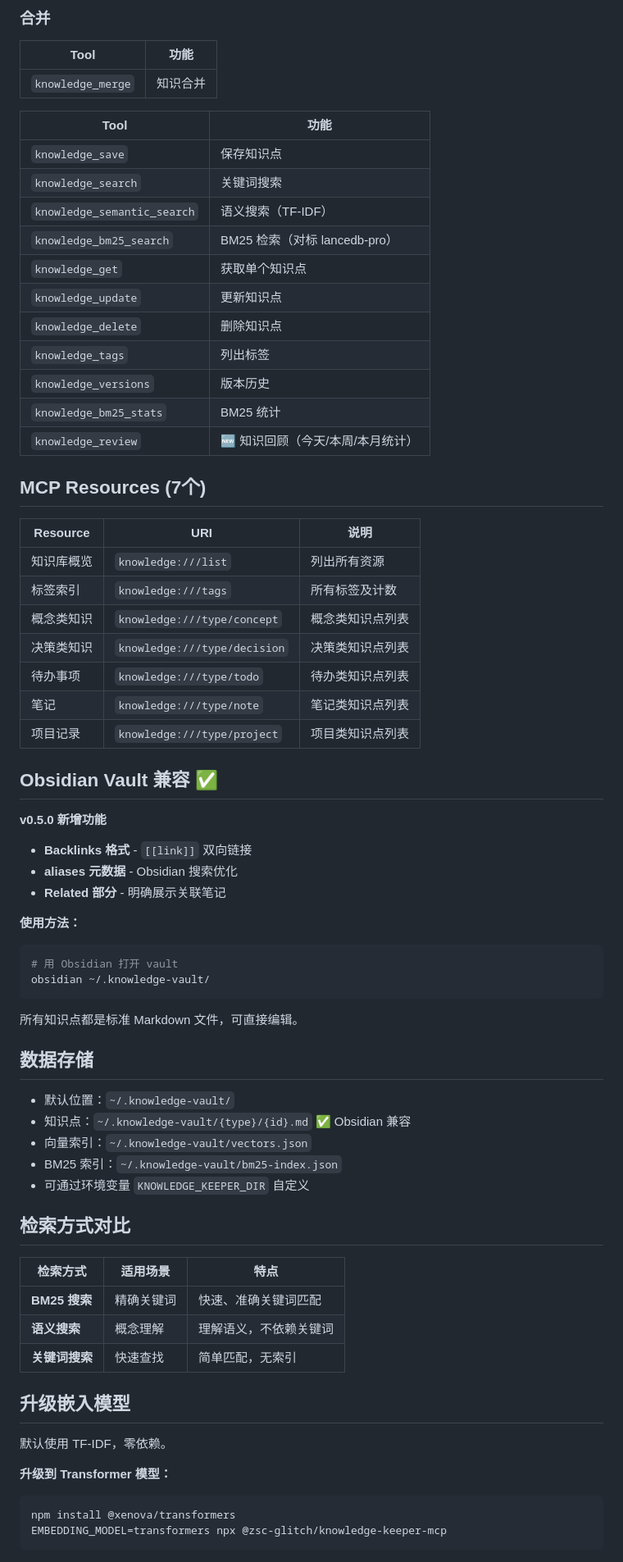
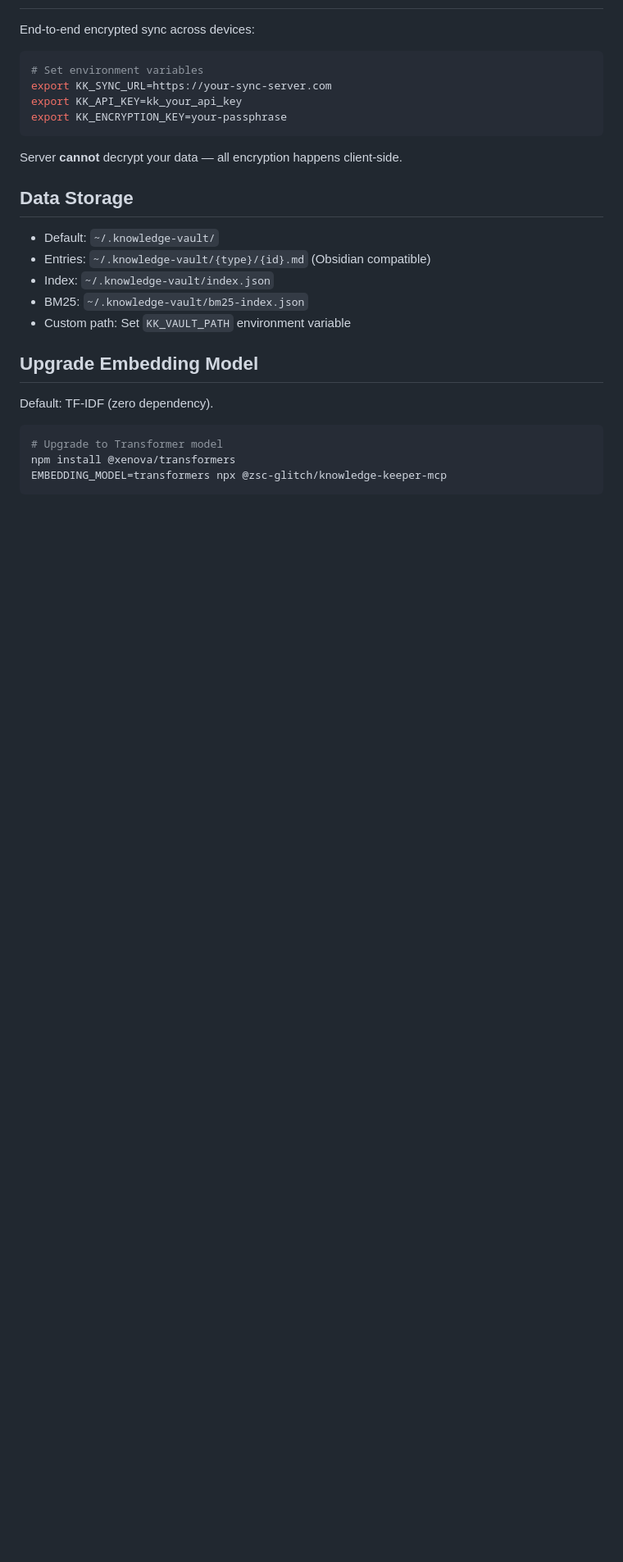
Before and after one commit to zsc-glitch/knowledge-keeper-mcp, a Markdown page: README.md, the part around one of its changes. Shown at 82% size. GitHub-like rendering; blank space fills up the shorter version.

````diff
--- a/README.md
+++ b/README.md
@@ -132,73 +169,28 @@ claude mcp add knowledge-keeper -- npx @zsc-glitch/knowledge-keeper-mcp
-### 合并
-| Tool | 功能 |
-|------|------|
-| `knowledge_merge` | 知识合并 |
-
-| Tool | 功能 |
-|------|------|
-| `knowledge_save` | 保存知识点 |
-| `knowledge_search` | 关键词搜索 |
-| `knowledge_semantic_search` | 语义搜索（TF-IDF） |
-| `knowledge_bm25_search` | BM25 检索（对标 lancedb-pro） |
-| `knowledge_get` | 获取单个知识点 |
-| `knowledge_update` | 更新知识点 |
-| `knowledge_delete` | 删除知识点 |
-| `knowledge_tags` | 列出标签 |
-| `knowledge_versions` | 版本历史 |
-| `knowledge_bm25_stats` | BM25 统计 |
-| `knowledge_review` | 🆕 知识回顾（今天/本周/本月统计） |
-
-## MCP Resources (7个)
-
-| Resource | URI | 说明 |
-|----------|-----|------|
-| 知识库概览 | `knowledge:///list` | 列出所有资源 |
-| 标签索引 | `knowledge:///tags` | 所有标签及计数 |
-| 概念类知识 | `knowledge:///type/concept` | 概念类知识点列表 |
-| 决策类知识 | `knowledge:///type/decision` | 决策类知识点列表 |
-| 待办事项 | `knowledge:///type/todo` | 待办类知识点列表 |
-| 笔记 | `knowledge:///type/note` | 笔记类知识点列表 |
-| 项目记录 | `knowledge:///type/project` | 项目类知识点列表 |
-
-## Obsidian Vault 兼容 ✅
-
-**v0.5.0 新增功能**
-
-- **Backlinks 格式** - `[[link]]` 双向链接
-- **aliases 元数据** - Obsidian 搜索优化
-- **Related 部分** - 明确展示关联笔记
-
-**使用方法：**
+End-to-end encrypted sync across devices:
 
 ```bash
-# 用 Obsidian 打开 vault
-obsidian ~/.knowledge-vault/
+# Set environment variables
+export KK_SYNC_URL=https://your-sync-server.com
+export KK_API_KEY=kk_your_api_key
+export KK_ENCRYPTION_KEY=your-passphrase
 ```
 
-所有知识点都是标准 Markdown 文件，可直接编辑。
+Server **cannot** decrypt your data — all encryption happens client-side.
 
-## 数据存储
+## Data Storage
 
-- 默认位置：`~/.knowledge-vault/`
-- 知识点：`~/.knowledge-vault/{type}/{id}.md` ✅ Obsidian 兼容
-- 向量索引：`~/.knowledge-vault/vectors.json`
-- BM25 索引：`~/.knowledge-vault/bm25-index.json`
-- 可通过环境变量 `KNOWLEDGE_KEEPER_DIR` 自定义
+- Default: `~/.knowledge-vault/`
+- Entries: `~/.knowledge-vault/{type}/{id}.md` (Obsidian compatible)
+- Index: `~/.knowledge-vault/index.json`
+- BM25: `~/.knowledge-vault/bm25-index.json`
+- Custom path: Set `KK_VAULT_PATH` environment variable
 
-## 检索方式对比
+## Upgrade Embedding Model
 
-| 检索方式 | 适用场景 | 特点 |
-|---------|---------|------|
-| **BM25 搜索** | 精确关键词 | 快速、准确关键词匹配 |
-| **语义搜索** | 概念理解 | 理解语义，不依赖关键词 |
-| **关键词搜索** | 快速查找 | 简单匹配，无索引 |
+Default: TF-IDF (zero dependency).
 
-## 升级嵌入模型
-
-默认使用 TF-IDF，零依赖。
-
-**升级到 Transformer 模型：**
 ```bash
+# Upgrade to Transformer model
 npm install @xenova/transformers
 EMBEDDING_MODEL=transformers npx @zsc-glitch/knowledge-keeper-mcp
 ```
````
Also changed, not shown: other parts of README.md (+143 -101 lines).
